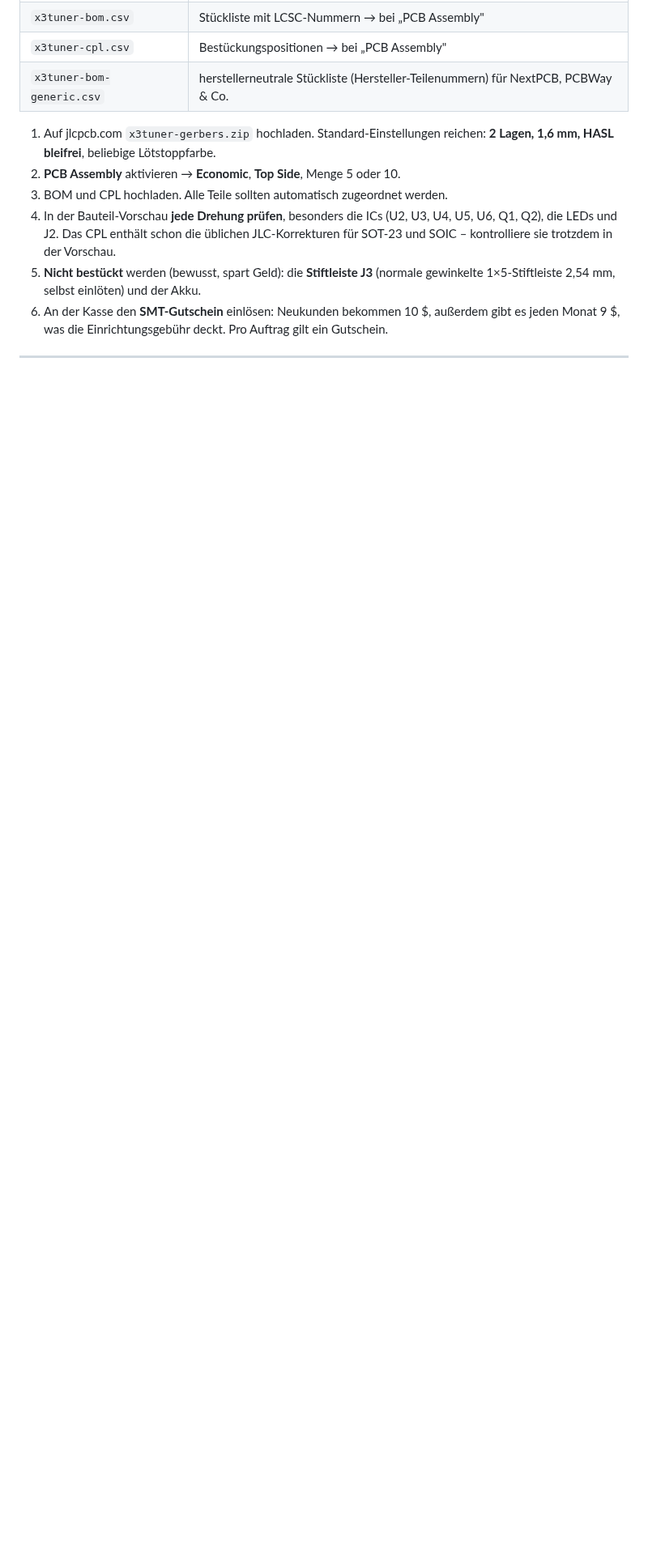
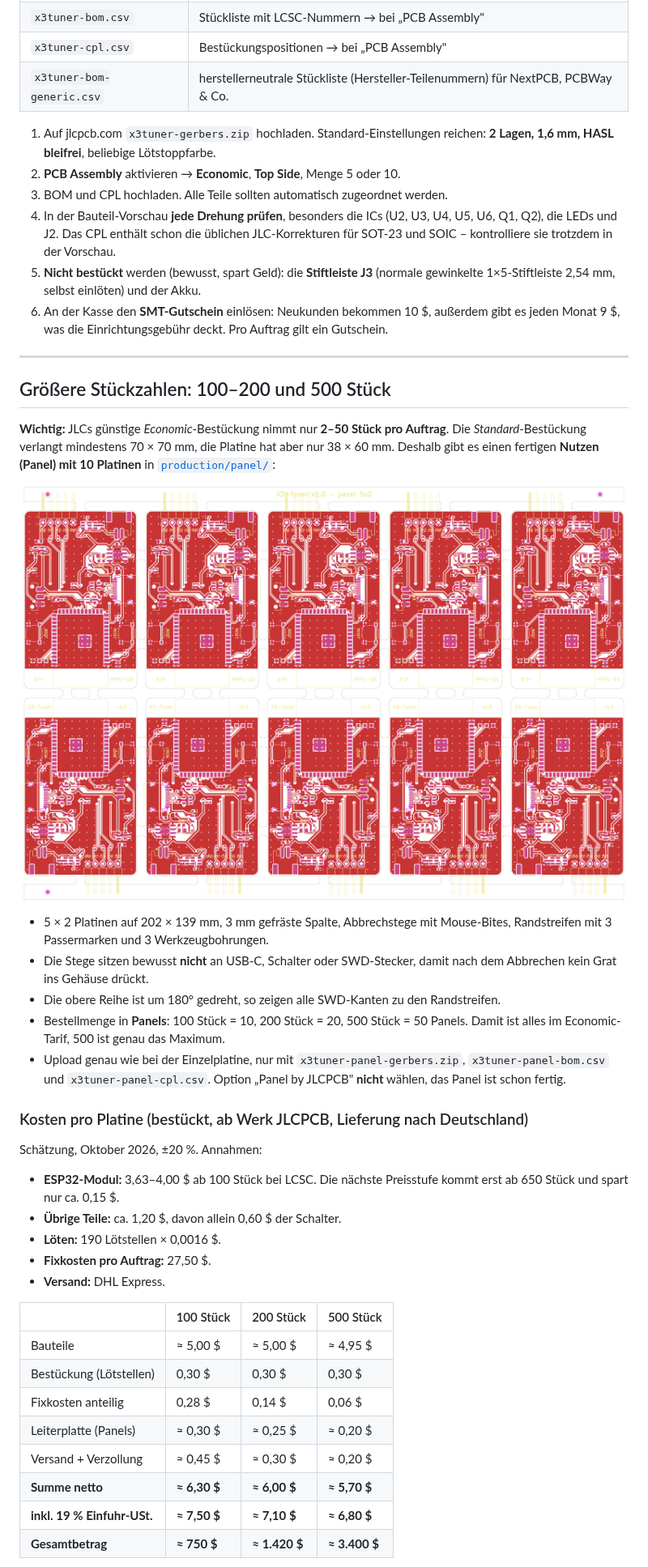
Before and after one commit to LukoPuko/x3utils-esp32, a Markdown page: hardware/README.md, the part around one of its changes. Shown at 81% size. Rendered like a GitHub page; pictures changed too: hardware/docs/panel-top.png (added); blank space fills up the shorter version.

```diff
--- a/hardware/README.md
+++ b/hardware/README.md
@@ -152,3 +152,43 @@ Alle Dateien liegen fertig in [`production/`](production/):
 
 ---
 
+## Größere Stückzahlen: 100–200 und 500 Stück
+
+**Wichtig:** JLCs günstige *Economic*-Bestückung nimmt nur **2–50 Stück pro
+Auftrag**. Die *Standard*-Bestückung verlangt mindestens 70 × 70 mm, die
+Platine hat aber nur 38 × 60 mm. Deshalb gibt es einen fertigen **Nutzen
+(Panel) mit 10 Platinen** in [`production/panel/`](production/panel/):
+
+![Panel 5x2](docs/panel-top.png)
+
+* 5 × 2 Platinen auf 202 × 139 mm, 3 mm gefräste Spalte, Abbrechstege mit
+  Mouse-Bites, Randstreifen mit 3 Passermarken und 3 Werkzeugbohrungen.
+* Die Stege sitzen bewusst **nicht** an USB-C, Schalter oder SWD-Stecker,
+  damit nach dem Abbrechen kein Grat ins Gehäuse drückt.
+* Die obere Reihe ist um 180° gedreht, so zeigen alle SWD-Kanten zu den Randstreifen.
+* Bestellmenge in **Panels**: 100 Stück = 10, 200 Stück = 20, 500 Stück = 50
+  Panels. Damit ist alles im Economic-Tarif, 500 ist genau das Maximum.
+* Upload genau wie bei der Einzelplatine, nur mit `x3tuner-panel-gerbers.zip`,
+  `x3tuner-panel-bom.csv` und `x3tuner-panel-cpl.csv`.
+  Option „Panel by JLCPCB" **nicht** wählen, das Panel ist schon fertig.
+
+### Kosten pro Platine (bestückt, ab Werk JLCPCB, Lieferung nach Deutschland)
+
+Schätzung, Oktober 2026, ±20 %. Annahmen:
+- **ESP32-Modul:** 3,63–4,00 $ ab 100 Stück bei LCSC. Die nächste Preisstufe kommt erst ab 650 Stück und spart nur ca. 0,15 $.
+- **Übrige Teile:** ca. 1,20 $, davon allein 0,60 $ der Schalter.
+- **Löten:** 190 Lötstellen × 0,0016 $.
+- **Fixkosten pro Auftrag:** 27,50 $.
+- **Versand:** DHL Express.
+
+| | 100 Stück | 200 Stück | 500 Stück |
+|---|---|---|---|
+| Bauteile | ≈ 5,00 $ | ≈ 5,00 $ | ≈ 4,95 $ |
+| Bestückung (Lötstellen) | 0,30 $ | 0,30 $ | 0,30 $ |
+| Fixkosten anteilig | 0,28 $ | 0,14 $ | 0,06 $ |
+| Leiterplatte (Panels) | ≈ 0,30 $ | ≈ 0,25 $ | ≈ 0,20 $ |
+| Versand + Verzollung | ≈ 0,45 $ | ≈ 0,30 $ | ≈ 0,20 $ |
+| **Summe netto** | **≈ 6,30 $** | **≈ 6,00 $** | **≈ 5,70 $** |
+| **inkl. 19 % Einfuhr-USt.** | **≈ 7,50 $** | **≈ 7,10 $** | **≈ 6,80 $** |
+| **Gesamtbetrag** | **≈ 750 $** | **≈ 1.420 $** | **≈ 3.400 $** |
+
```
Also changed, not shown: other parts of hardware/README.md (+37 -0 lines), hardware/docs/pcb-assembly.png, hardware/docs/pcb-bottom.png, hardware/docs/pcb-top.png, 15 other files.
